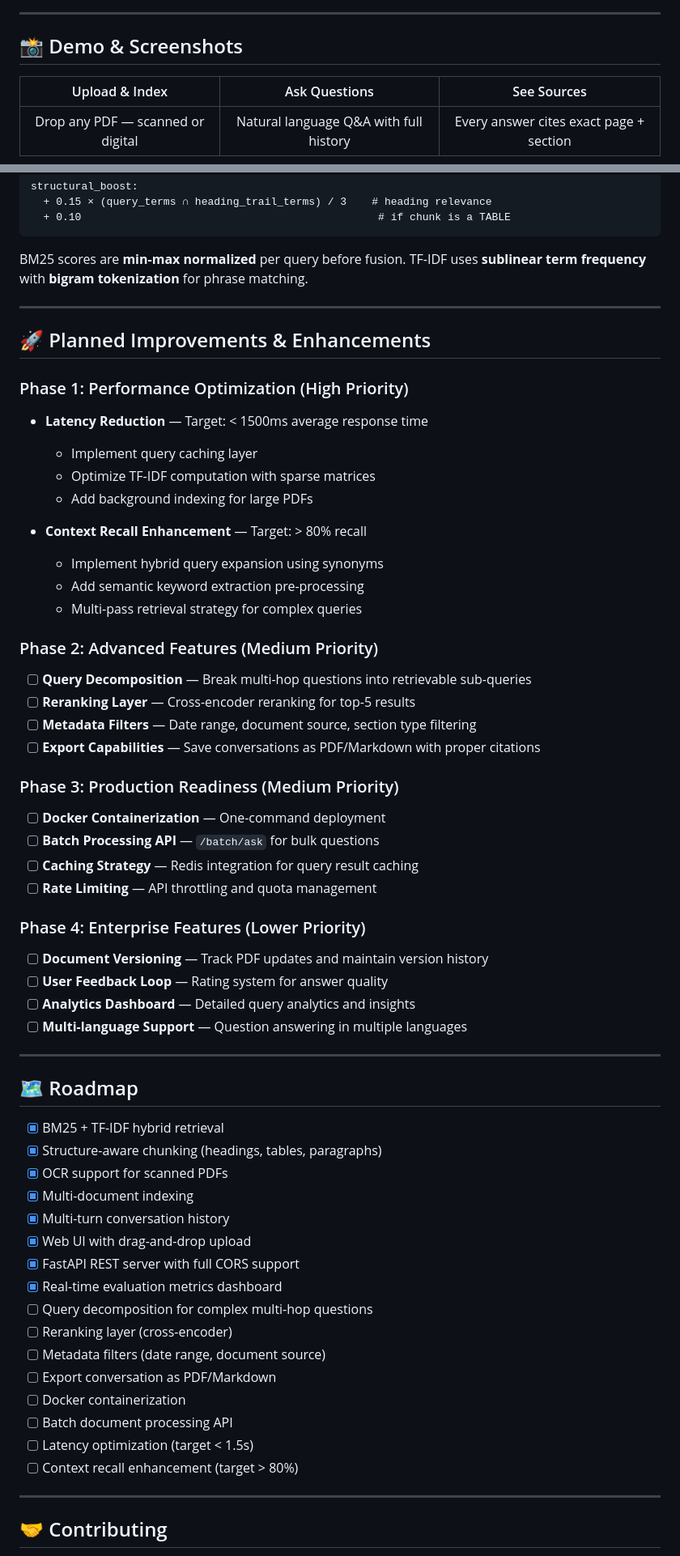
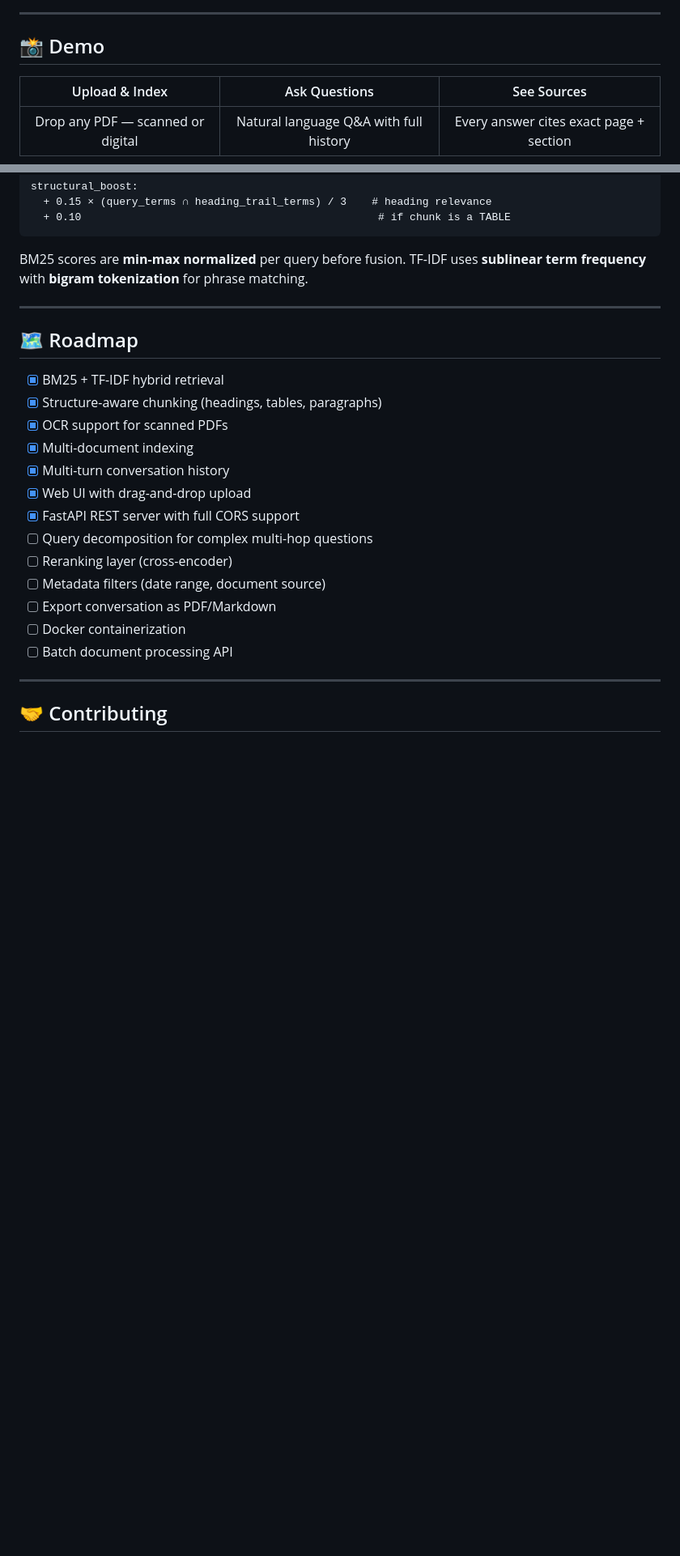
Before and after one commit to Ramesh143-code/Vectorless-RAG-Document-QA, a Markdown page: README.md, 2 parts joined by grey strips. Shown at 81% size. Drawn GitHub-style; blank space fills up the shorter version.

Commit message:
Revise README for improved clarity and structure
Updated README with new content and formatting changes.

```diff
--- a/README.md
+++ b/README.md
@@ -38,5 +38,5 @@
 
 ---
 
-## 📸 Demo & Screenshots
+## 📸 Demo
 
@@ -440,39 +345,6 @@ BM25 scores are **min-max normalized** per query before fusion. TF-IDF uses **su
 
 ---
 
-## 🚀 Planned Improvements & Enhancements
-
-### Phase 1: Performance Optimization (High Priority)
-- **Latency Reduction** — Target: < 1500ms average response time
-  - Implement query caching layer
-  - Optimize TF-IDF computation with sparse matrices
-  - Add background indexing for large PDFs
-
-- **Context Recall Enhancement** — Target: > 80% recall
-  - Implement hybrid query expansion using synonyms
-  - Add semantic keyword extraction pre-processing
-  - Multi-pass retrieval strategy for complex queries
-
-### Phase 2: Advanced Features (Medium Priority)
-- [ ] **Query Decomposition** — Break multi-hop questions into retrievable sub-queries
-- [ ] **Reranking Layer** — Cross-encoder reranking for top-5 results
-- [ ] **Metadata Filters** — Date range, document source, section type filtering
-- [ ] **Export Capabilities** — Save conversations as PDF/Markdown with proper citations
-
-### Phase 3: Production Readiness (Medium Priority)
-- [ ] **Docker Containerization** — One-command deployment
-- [ ] **Batch Processing API** — `/batch/ask` for bulk questions
-- [ ] **Caching Strategy** — Redis integration for query result caching
-- [ ] **Rate Limiting** — API throttling and quota management
-
-### Phase 4: Enterprise Features (Lower Priority)
-- [ ] **Document Versioning** — Track PDF updates and maintain version history
-- [ ] **User Feedback Loop** — Rating system for answer quality
-- [ ] **Analytics Dashboard** — Detailed query analytics and insights
-- [ ] **Multi-language Support** — Question answering in multiple languages
-
----
-
 ## 🗺️ Roadmap
 
 - [x] BM25 + TF-IDF hybrid retrieval
@@ -482,15 +354,12 @@ BM25 scores are **min-max normalized** per query before fusion. TF-IDF uses **su
 - [x] Multi-turn conversation history
 - [x] Web UI with drag-and-drop upload
 - [x] FastAPI REST server with full CORS support
-- [x] Real-time evaluation metrics dashboard
 - [ ] Query decomposition for complex multi-hop questions
 - [ ] Reranking layer (cross-encoder)
 - [ ] Metadata filters (date range, document source)
 - [ ] Export conversation as PDF/Markdown
 - [ ] Docker containerization
 - [ ] Batch document processing API
-- [ ] Latency optimization (target < 1.5s)
-- [ ] Context recall enhancement (target > 80%)
 
 ---
 
```
Also changed, not shown: other parts of README.md (+11 -106 lines).
